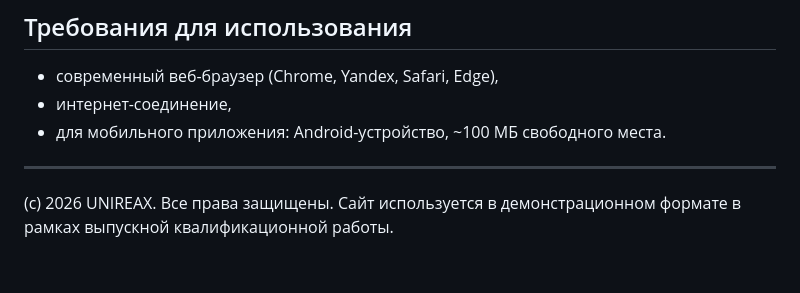
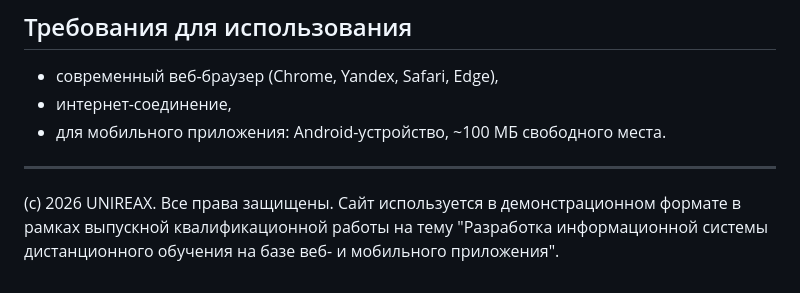
Before and after one commit to quazistellar/diplom, a Markdown page: README.md, the part around one of its changes. GitHub-like rendering.

```diff
--- a/README.md
+++ b/README.md
@@ -179,4 +179,4 @@ UNIREAX - это платформа для дистанционного обуч
 
 ---
 
-(c) 2026 UNIREAX. Все права защищены. Сайт используется в демонстрационном формате в рамках выпускной квалификационной работы.
+(c) 2026 UNIREAX. Все права защищены. Сайт используется в демонстрационном формате в рамках выпускной квалификационной работы на тему "Разработка информационной системы дистанционного обучения на базе веб- и мобильного приложения".
```
Also changed, not shown: other parts of README.md (+3 -3 lines).
